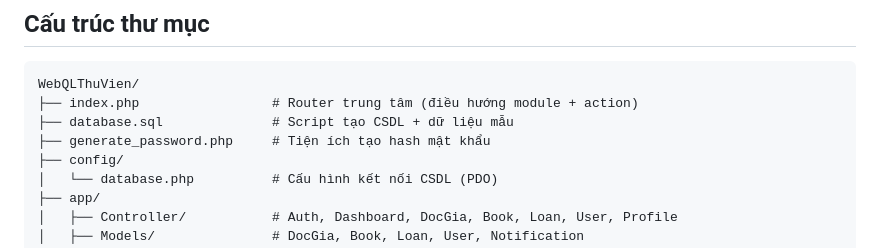
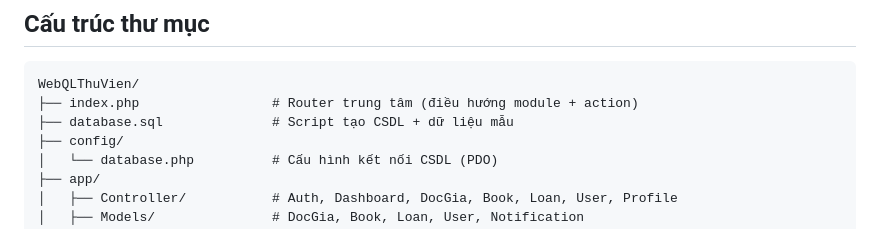
Before and after one commit to ngchrz/WebQLThuVien, a Markdown page: README.md, the part around the change. GitHub-like rendering.

Commit message:
Sửa README

```diff
--- a/README.md
+++ b/README.md
@@ -48,7 +48,6 @@
 WebQLThuVien/
 ├── index.php                 # Router trung tâm (điều hướng module + action)
 ├── database.sql              # Script tạo CSDL + dữ liệu mẫu
-├── generate_password.php     # Tiện ích tạo hash mật khẩu
 ├── config/
 │   └── database.php          # Cấu hình kết nối CSDL (PDO)
 ├── app/
```
